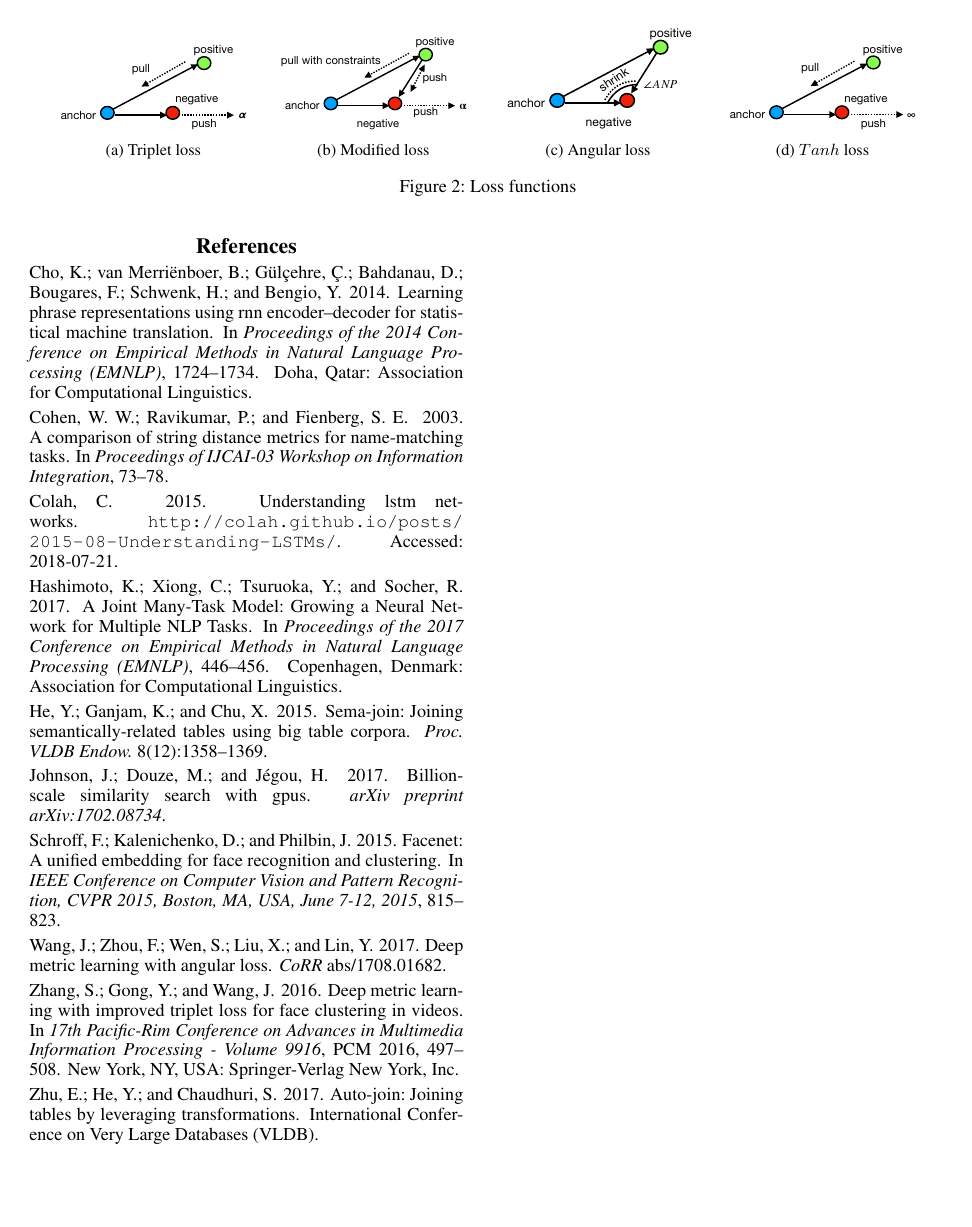
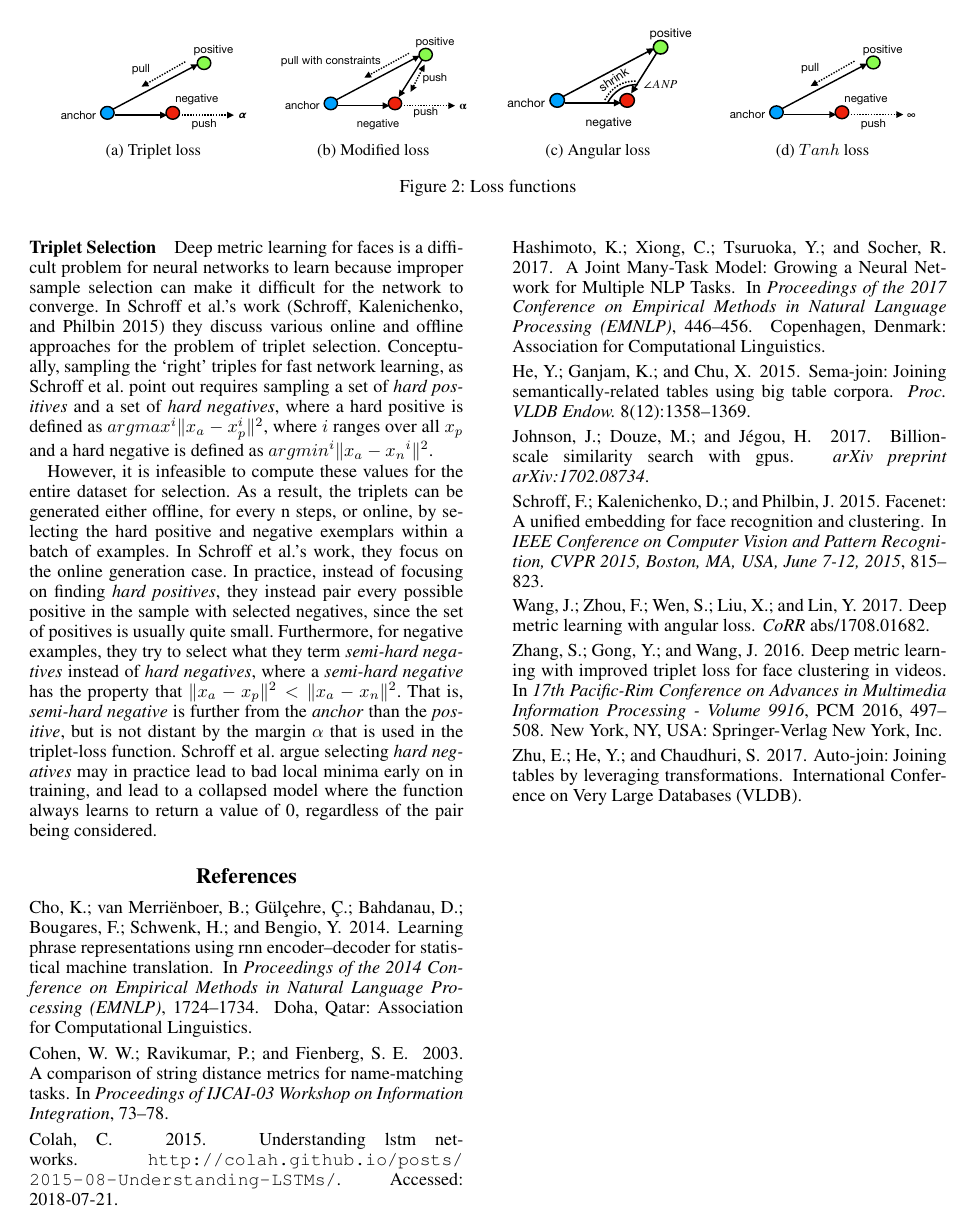
Before and after one commit to yehudagale/fuzzyJoiner, a LaTeX paper (paper2018/main.tex, which reads paper2018/triplet_selection.tex): page 4 of 4. Compiled offline with pdfLaTeX.

Commit message:
adding more

```diff
--- /dev/null
+++ b/paper2018/triplet_selection.tex
@@ -0,0 +1,4 @@
+\subsubsection{Triplet Selection}
+Deep metric learning for faces is a difficult problem for neural networks to learn because improper sample selection can make it difficult for the network to converge.  In Schroff et al.'s work~\cite{DBLP:conf/cvpr/SchroffKP15} they discuss various online and offline approaches for the problem of triplet selection.  Conceptually, sampling the `right' triples for fast network learning, as Schroff et al. point out requires sampling a set of \textit{hard positives} and a set of \textit{hard negatives}, where a hard positive is defined as $argmax^i \| x_{a} - x_{p}^i \|^2$, where $i$ ranges over all $x_p$ and a hard negative is defined as $argmin^i \| x_{a} - x{_n}^i \|^2$.
+
+However, it is infeasible to compute these values for the entire dataset for selection.  As a result, the triplets can be generated either offline, for every n steps, or online, by selecting the hard positive and negative exemplars within a batch of examples.  In Schroff et al.'s work, they focus on the online generation case.  In practice, instead of focusing on finding \textit{hard positives}, they instead pair every possible positive in the sample with selected negatives, since the set of positives is usually quite small.  Furthermore, for negative examples, they try to select what they term \textit{semi-hard negatives} instead of \textit{hard negatives}, where a \textit{semi-hard negative} has the property that $\|x_a - x_p \|^2 < \|x_a - x_n \|^2$.  That is, \textit{semi-hard negative} is further from the \textit{anchor} than the \textit{positive}, but is not distant by the margin $\alpha$ that is used in the triplet-loss function.  Schroff et al. argue selecting \textit{hard negatives} may in practice lead to bad local minima early on in training, and lead to a collapsed model where the function always learns to return a value of 0, regardless of the pair being considered.
```
Also changed, not shown: paper2018/siamese_networks.tex (+2 -0 lines).
